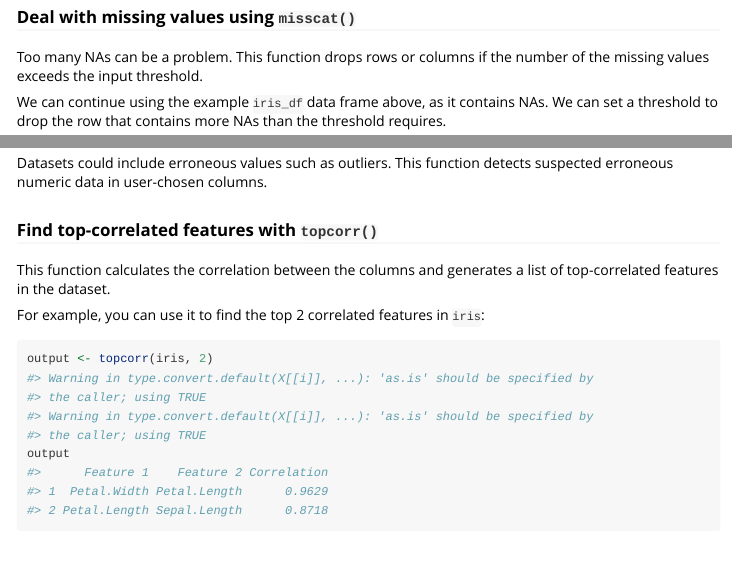
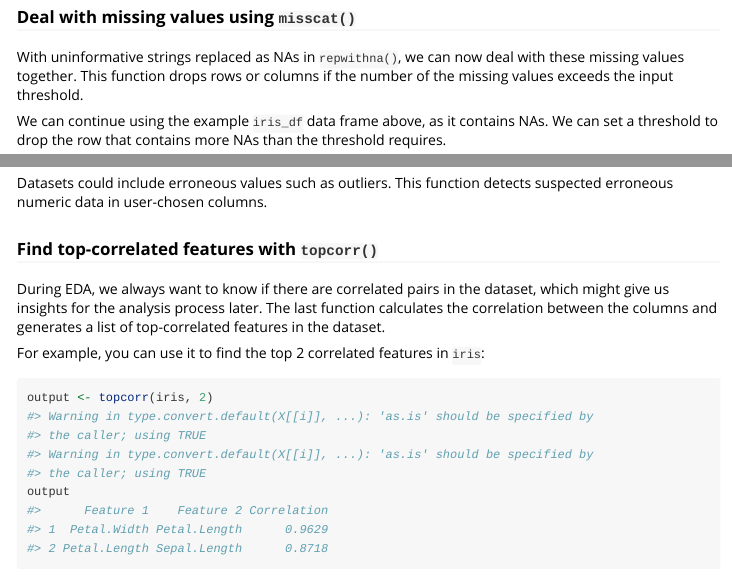
Before and after one commit to UBC-MDS/Rcat, an R Markdown document (vignettes/Rcat-vignette.Rmd): the page in a window 1100 px wide, from 2000 px down, and a second part further down, joined at a grey line. Rendered offline with R 4.5, knitr and Pandoc, with nearby package versions; some code elsewhere in the file could not run offline.

Commit message:
modify expressions

````diff
--- a/vignettes/Rcat-vignette.Rmd
+++ b/vignettes/Rcat-vignette.Rmd
@@ -72,7 +72,7 @@ repwithna(iris_df, format="^[?][a-z]+[?]$")
 ```
 
 ### Deal with missing values using `misscat()`
-Too many NAs can be a problem. This function drops rows or columns if the number of the missing values exceeds the input threshold.
+With uninformative strings replaced as NAs in `repwithna()`, we can now deal with these missing values together. This function drops rows or columns if the number of the missing values exceeds the input threshold.
 
 We can continue using the example `iris_df` data frame above, as it contains NAs. We can set a threshold to drop the row that contains more NAs than the threshold requires.
 
@@ -86,7 +86,7 @@ Datasets could include erroneous values such as outliers. This function detects
 
 
 ### Find top-correlated features with `topcorr()`
-This function calculates the correlation between the columns and generates a list of top-correlated features in the dataset.
+During EDA, we always want to know if there are correlated pairs in the dataset, which might give us insights for the analysis process later. The last function calculates the correlation between the columns and generates a list of top-correlated features in the dataset.
 
 For example, you can use it to find the top 2 correlated features in `iris`:
 
````
